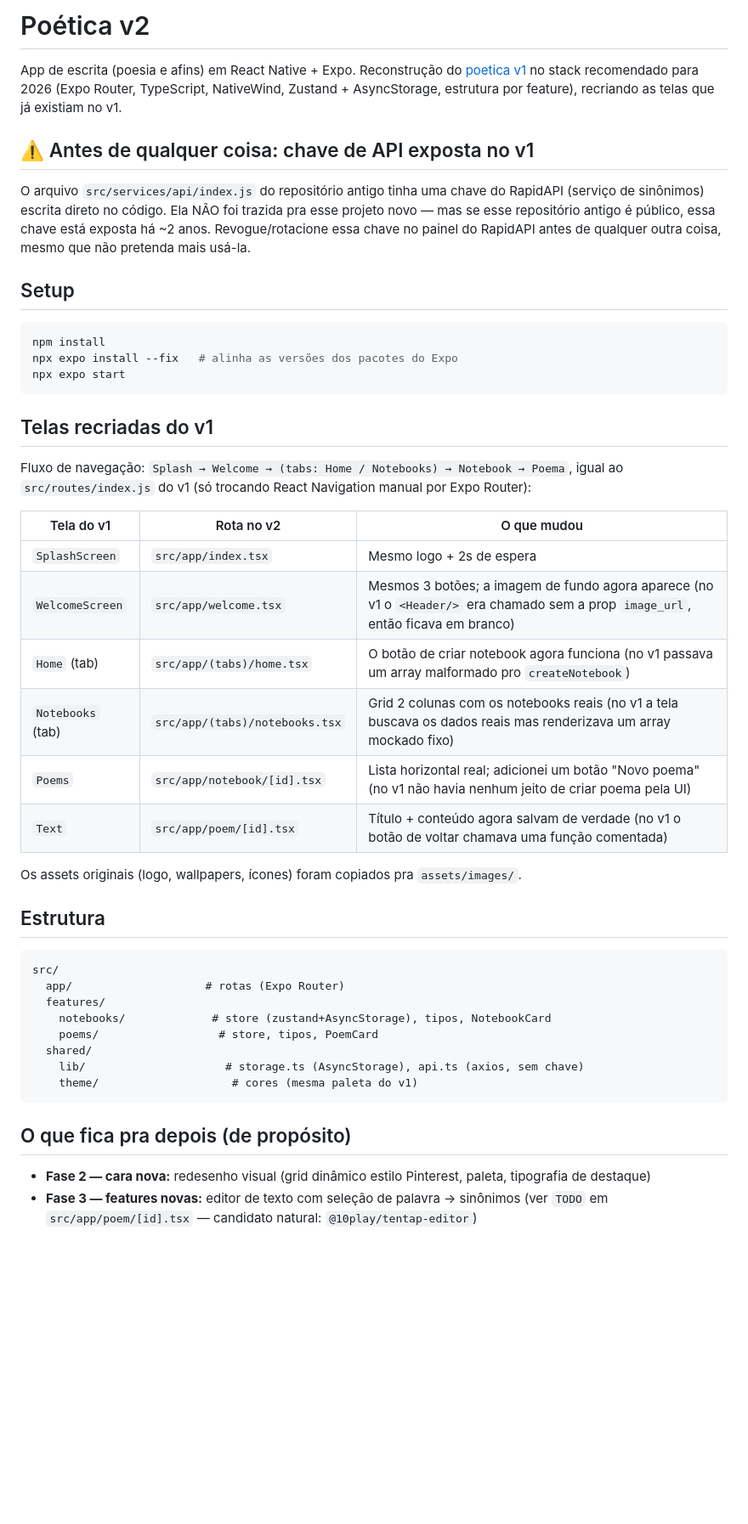
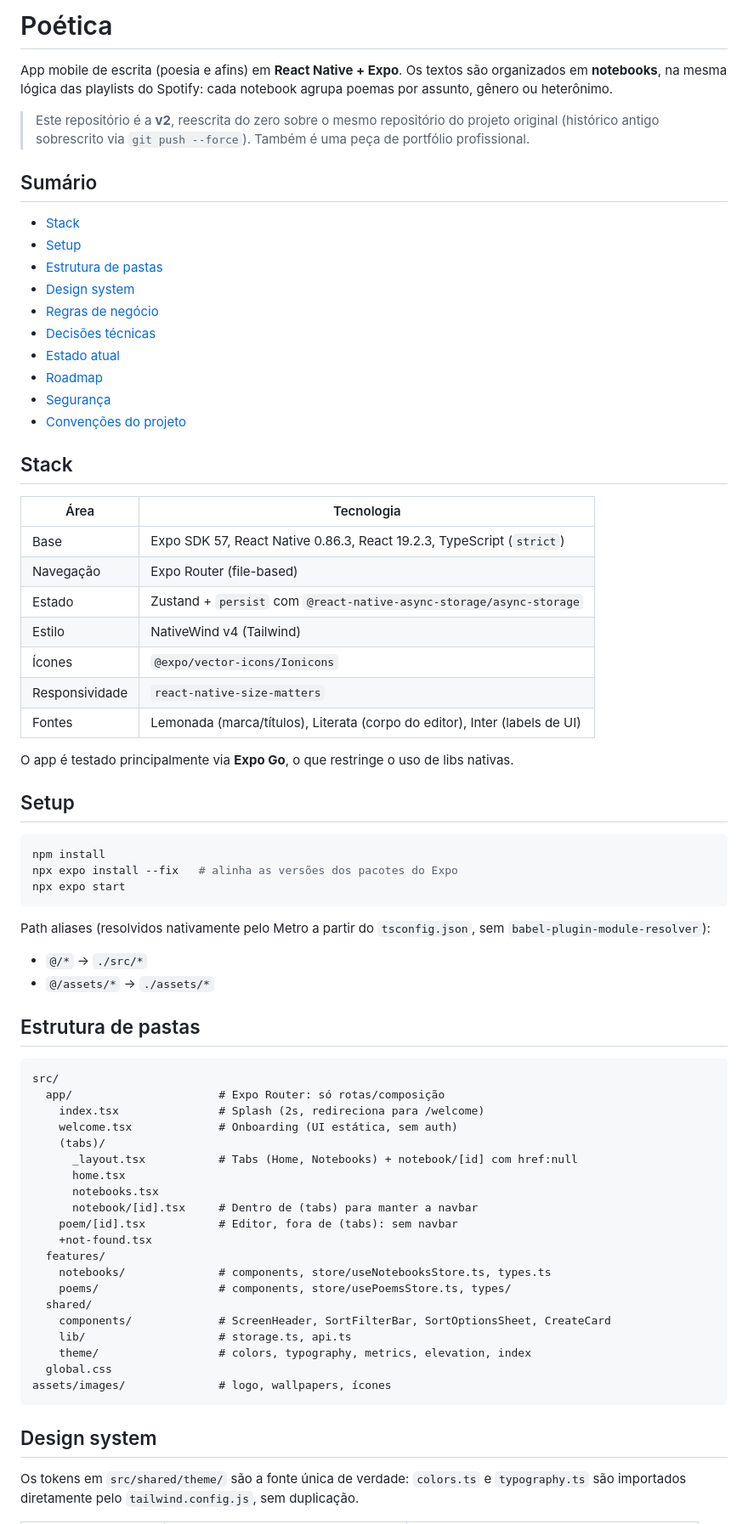
Before and after one commit to Rayan757575/poetica, a Markdown page: README.md, the part around one of its changes. Shown at 85% size. Drawn GitHub-style; blank space fills up the shorter version.

Commit message:
update: updating README

````diff
--- a/README.md
+++ b/README.md
@@ -1,18 +1,35 @@
-# Poética v2
+# Poética
 
-App de escrita (poesia e afins) em React Native + Expo. Reconstrução do
-[poetica v1](https://github.com/Rayan757575/poetica) no stack recomendado
-para 2026 (Expo Router, TypeScript, NativeWind, Zustand + AsyncStorage,
-estrutura por feature), recriando as telas que já existiam no v1.
+App mobile de escrita (poesia e afins) em **React Native + Expo**. Os textos são organizados em **notebooks**, na mesma lógica das playlists do Spotify: cada notebook agrupa poemas por assunto, gênero ou heterônimo.
 
-## ⚠️ Antes de qualquer coisa: chave de API exposta no v1
+> Este repositório é a **v2**, reescrita do zero sobre o mesmo repositório do projeto original (histórico antigo sobrescrito via `git push --force`). Também é uma peça de portfólio profissional.
 
-O arquivo `src/services/api/index.js` do repositório antigo tinha uma
-chave do RapidAPI (serviço de sinônimos) escrita direto no código. Ela
-NÃO foi trazida pra esse projeto novo — mas se esse repositório antigo
-é público, essa chave está exposta há ~2 anos. Revogue/rotacione essa
-chave no painel do RapidAPI antes de qualquer outra coisa, mesmo que
-não pretenda mais usá-la.
+## Sumário
+
+- [Stack](#stack)
+- [Setup](#setup)
+- [Estrutura de pastas](#estrutura-de-pastas)
+- [Design system](#design-system)
+- [Regras de negócio](#regras-de-negócio)
+- [Decisões técnicas](#decisões-técnicas)
+- [Estado atual](#estado-atual)
+- [Roadmap](#roadmap)
+- [Segurança](#segurança)
+- [Convenções do projeto](#convenções-do-projeto)
+
+## Stack
+
+| Área | Tecnologia |
+|------|------------|
+| Base | Expo SDK 57, React Native 0.86.3, React 19.2.3, TypeScript (`strict`) |
+| Navegação | Expo Router (file-based) |
+| Estado | Zustand + `persist` com `@react-native-async-storage/async-storage` |
+| Estilo | NativeWind v4 (Tailwind) |
+| Ícones | `@expo/vector-icons/Ionicons` |
+| Responsividade | `react-native-size-matters` |
+| Fontes | Lemonada (marca/títulos), Literata (corpo do editor), Inter (labels de UI) |
+
+O app é testado principalmente via **Expo Go**, o que restringe o uso de libs nativas.
 
 ## Setup
 
@@ -22,42 +39,37 @@ npx expo install --fix   # alinha as versões dos pacotes do Expo
 npx expo start
 ```
 
-## Telas recriadas do v1
+Path aliases (resolvidos nativamente pelo Metro a partir do `tsconfig.json`, sem `babel-plugin-module-resolver`):
 
-Fluxo de navegação: `Splash → Welcome → (tabs: Home / Notebooks) →
-Notebook → Poema`, igual ao `src/routes/index.js` do v1 (só trocando
-React Navigation manual por Expo Router):
+- `@/*` → `./src/*`
+- `@/assets/*` → `./assets/*`
 
-| Tela do v1              | Rota no v2                  | O que mudou |
-|--------------------------|------------------------------|-------------|
-| `SplashScreen`            | `src/app/index.tsx`          | Mesmo logo + 2s de espera |
-| `WelcomeScreen`           | `src/app/welcome.tsx`        | Mesmos 3 botões; a imagem de fundo agora aparece (no v1 o `<Header/>` era chamado sem a prop `image_url`, então ficava em branco) |
-| `Home` (tab)               | `src/app/(tabs)/home.tsx`     | O botão de criar notebook agora funciona (no v1 passava um array malformado pro `createNotebook`) |
-| `Notebooks` (tab)          | `src/app/(tabs)/notebooks.tsx`| Grid 2 colunas com os notebooks reais (no v1 a tela buscava os dados reais mas renderizava um array mockado fixo) |
-| `Poems`                   | `src/app/notebook/[id].tsx`  | Lista horizontal real; adicionei um botão "Novo poema" (no v1 não havia nenhum jeito de criar poema pela UI) |
-| `Text`                    | `src/app/poem/[id].tsx`      | Título + conteúdo agora salvam de verdade (no v1 o botão de voltar chamava uma função comentada) |
-
-Os assets originais (logo, wallpapers, ícones) foram copiados pra
-`assets/images/`.
-
-## Estrutura
+## Estrutura de pastas
 
 ```
 src/
-  app/                    # rotas (Expo Router)
+  app/                      # Expo Router: só rotas/composição
+    index.tsx               # Splash (2s, redireciona para /welcome)
+    welcome.tsx             # Onboarding (UI estática, sem auth)
+    (tabs)/
+      _layout.tsx           # Tabs (Home, Notebooks) + notebook/[id] com href:null
+      home.tsx
+      notebooks.tsx
+      notebook/[id].tsx     # Dentro de (tabs) para manter a navbar
+    poem/[id].tsx           # Editor, fora de (tabs): sem navbar
+    +not-found.tsx
   features/
-    notebooks/             # store (zustand+AsyncStorage), tipos, NotebookCard
-    poems/                  # store, tipos, PoemCard
+    notebooks/              # components, store/useNotebooksStore.ts, types.ts
+    poems/                  # components, store/usePoemsStore.ts, types/
   shared/
-    lib/                     # storage.ts (AsyncStorage), api.ts (axios, sem chave)
-    theme/                    # cores (mesma paleta do v1)
+    components/             # ScreenHeader, SortFilterBar, SortOptionsSheet, CreateCard
+    lib/                    # storage.ts, api.ts
+    theme/                  # colors, typography, metrics, elevation, index
+  global.css
+assets/images/              # logo, wallpapers, ícones
 ```
 
-## O que fica pra depois (de propósito)
+## Design system
 
-- **Fase 2 — cara nova:** redesenho visual (grid dinâmico estilo
-  Pinterest, paleta, tipografia de destaque)
-- **Fase 3 — features novas:** editor de texto com seleção de palavra →
-  sinônimos (ver `TODO` em `src/app/poem/[id].tsx` — candidato natural:
-  `@10play/tentap-editor`)
+Os tokens em `src/shared/theme/` são a fonte única de verdade: `colors.ts` e `typography.ts` são importados diretamente pelo `tailwind.config.js`, sem duplicação.
 
````
Also changed, not shown: other parts of README.md (+77 -9 lines).
